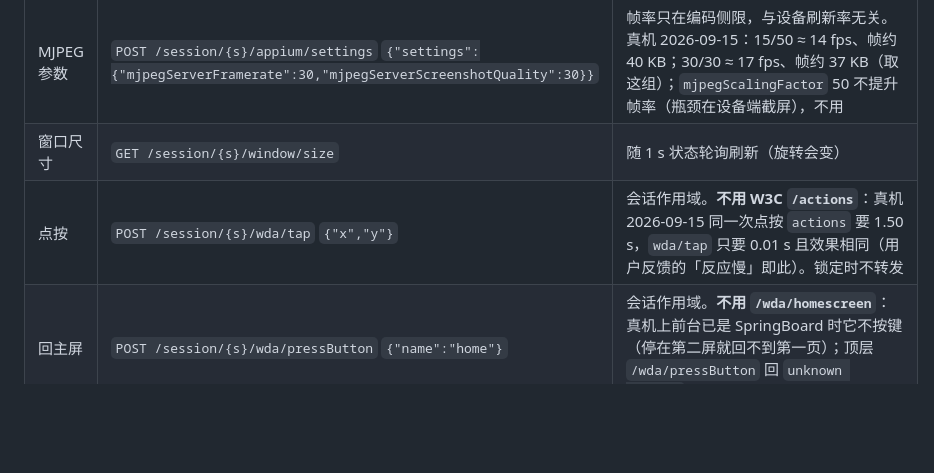
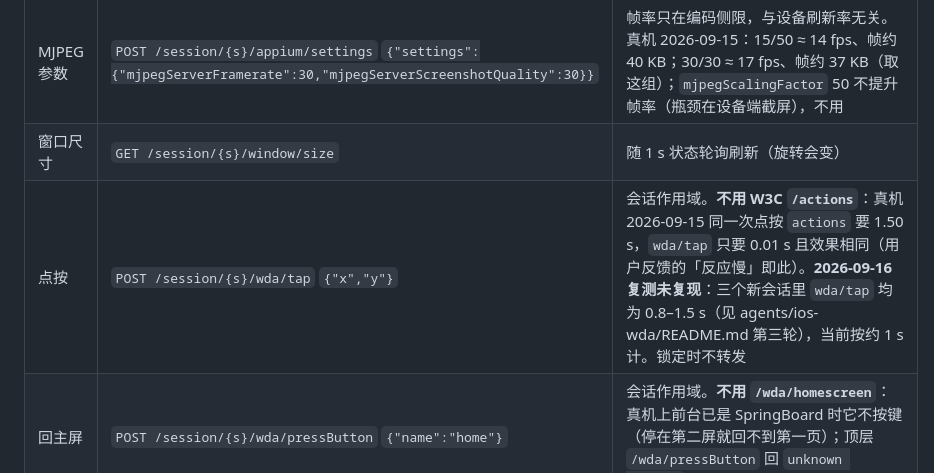
Before and after one commit to wangw0922/QuadControl, a Markdown page: docs/IOS_PANEL_PLAN.md, the part around the change. GitHub-like rendering; blank space fills up the shorter version.

```diff
--- a/docs/IOS_PANEL_PLAN.md
+++ b/docs/IOS_PANEL_PLAN.md
@@ -106,7 +106,7 @@ Tauri **不发** `ExitRequested`，只挂在那里等于没挂（实测 GUI 1 s
 | 建会话 | `POST /session` `{"capabilities":{"alwaysMatch":{}}}` | 取 sessionId |
 | MJPEG 参数 | `POST /session/{s}/appium/settings` `{"settings":{"mjpegServerFramerate":30,"mjpegServerScreenshotQuality":30}}` | 帧率只在编码侧限，与设备刷新率无关。真机 2026-09-15：15/50 ≈ 14 fps、帧约 40 KB；30/30 ≈ 17 fps、帧约 37 KB（取这组）；`mjpegScalingFactor` 50 不提升帧率（瓶颈在设备端截屏），不用 |
 | 窗口尺寸 | `GET /session/{s}/window/size` | 随 1 s 状态轮询刷新（旋转会变） |
-| 点按 | `POST /session/{s}/wda/tap` `{"x","y"}` | 会话作用域。**不用 W3C `/actions`**：真机 2026-09-15 同一次点按 `actions` 要 1.50 s，`wda/tap` 只要 0.01 s 且效果相同（用户反馈的「反应慢」即此）。锁定时不转发 |
+| 点按 | `POST /session/{s}/wda/tap` `{"x","y"}` | 会话作用域。**不用 W3C `/actions`**：真机 2026-09-15 同一次点按 `actions` 要 1.50 s，`wda/tap` 只要 0.01 s 且效果相同（用户反馈的「反应慢」即此）。**2026-09-16 复测未复现**：三个新会话里 `wda/tap` 均为 0.8–1.5 s（见 agents/ios-wda/README.md 第三轮），当前按约 1 s 计。锁定时不转发 |
 | 回主屏 | `POST /session/{s}/wda/pressButton` `{"name":"home"}` | 会话作用域。**不用 `/wda/homescreen`**：真机上前台已是 SpringBoard 时它不按键（停在第二屏就回不到第一页）；顶层 `/wda/pressButton` 回 `unknown command` |
 | 滑动 | `POST /session/{s}/wda/dragfromtoforduration` `{"fromX","fromY","toX","toY","duration"}` | 真机已验证；锁定时不转发；时长钳制 0.05–2 s |
 | 唤醒屏幕 | `POST /session/{s}/wda/unlock` | 公开 XCUITest 操作（Home + 上滑）；有密码停在密码页，由用户自己解锁，绝不发送密码。**已测量**（2026-09-15）：有密码时阻塞约 8 s 后 500 并停在密码页 → `device_locked`；刚锁不久的窗口期内直接解锁 |
```
Also changed, not shown: agents/ios-wda/README.md (+24 -0 lines).
